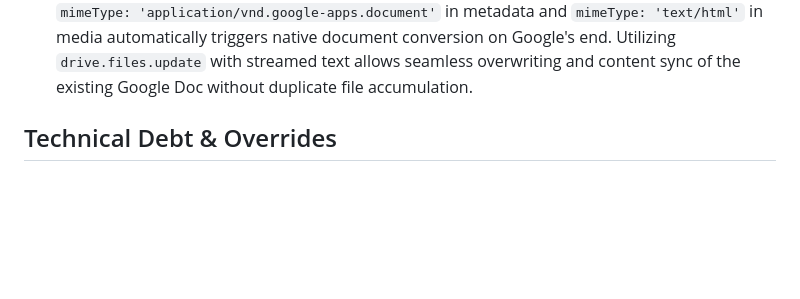
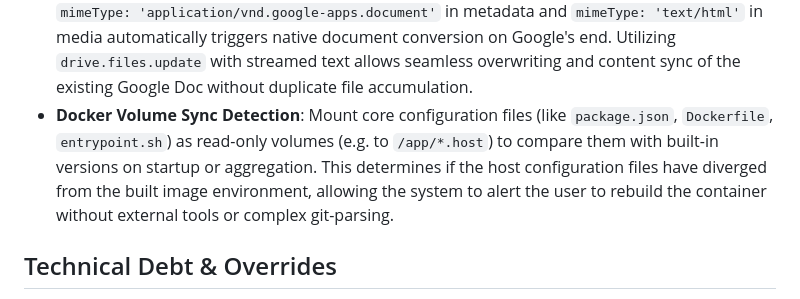
Before and after one commit to aaronbronow/daily-relay, a Markdown page: GEMINI.md, the part around the change. Drawn GitHub-style; blank space fills up the shorter version.

Commit message:
docs(gemini): update session learnings with docker sync detection

```diff
--- a/GEMINI.md
+++ b/GEMINI.md
@@ -75,6 +75,7 @@
 - **Condensed RSS UI Layout:** Transitioning to a two-column grid layout (Metadata • Date on the left, Summary on the right) with high data density provides a superior scannable interface. Unifying all content types (including newsletters) into this stream improves visual consistency and scan speed.
 - **Ollama Prompt Benchmarking & Optimization**: Developing an automated evaluation tool (`tests/promptOptimizer.js`) using a combination of deterministic regular expression constraints and LLM-as-a-judge scoring is a highly robust method to optimize system prompts. Testing structured bullet point formats against paragraph summaries showed a **56% decrease in latency** (1.87s vs 4.28s) and higher information density without build number leakage.
 - **Google Docs HTML Sync & Conversion**: Uploading rendered HTML to Google Drive with `mimeType: 'application/vnd.google-apps.document'` in metadata and `mimeType: 'text/html'` in media automatically triggers native document conversion on Google's end. Utilizing `drive.files.update` with streamed text allows seamless overwriting and content sync of the existing Google Doc without duplicate file accumulation.
+- **Docker Volume Sync Detection**: Mount core configuration files (like `package.json`, `Dockerfile`, `entrypoint.sh`) as read-only volumes (e.g. to `/app/*.host`) to compare them with built-in versions on startup or aggregation. This determines if the host configuration files have diverged from the built image environment, allowing the system to alert the user to rebuild the container without external tools or complex git-parsing.
 
 ## Technical Debt & Overrides
 - **semver@5.7.2**: Manually overridden in `package.json` to fix a ReDoS vulnerability in `utf7` (a dependency of `imap`). Re-evaluate this override if `imap-simple` or `imap` are updated.
```
